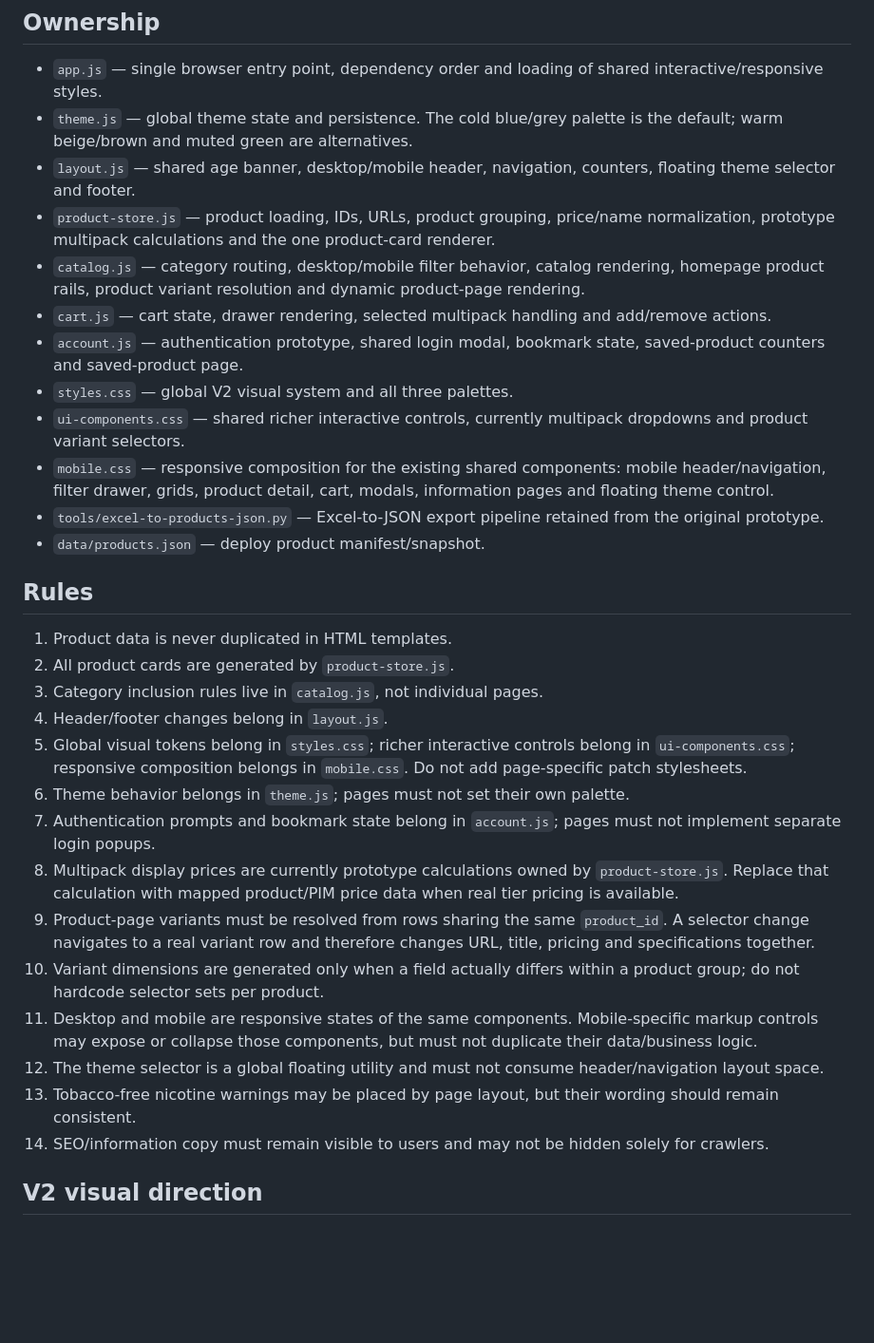
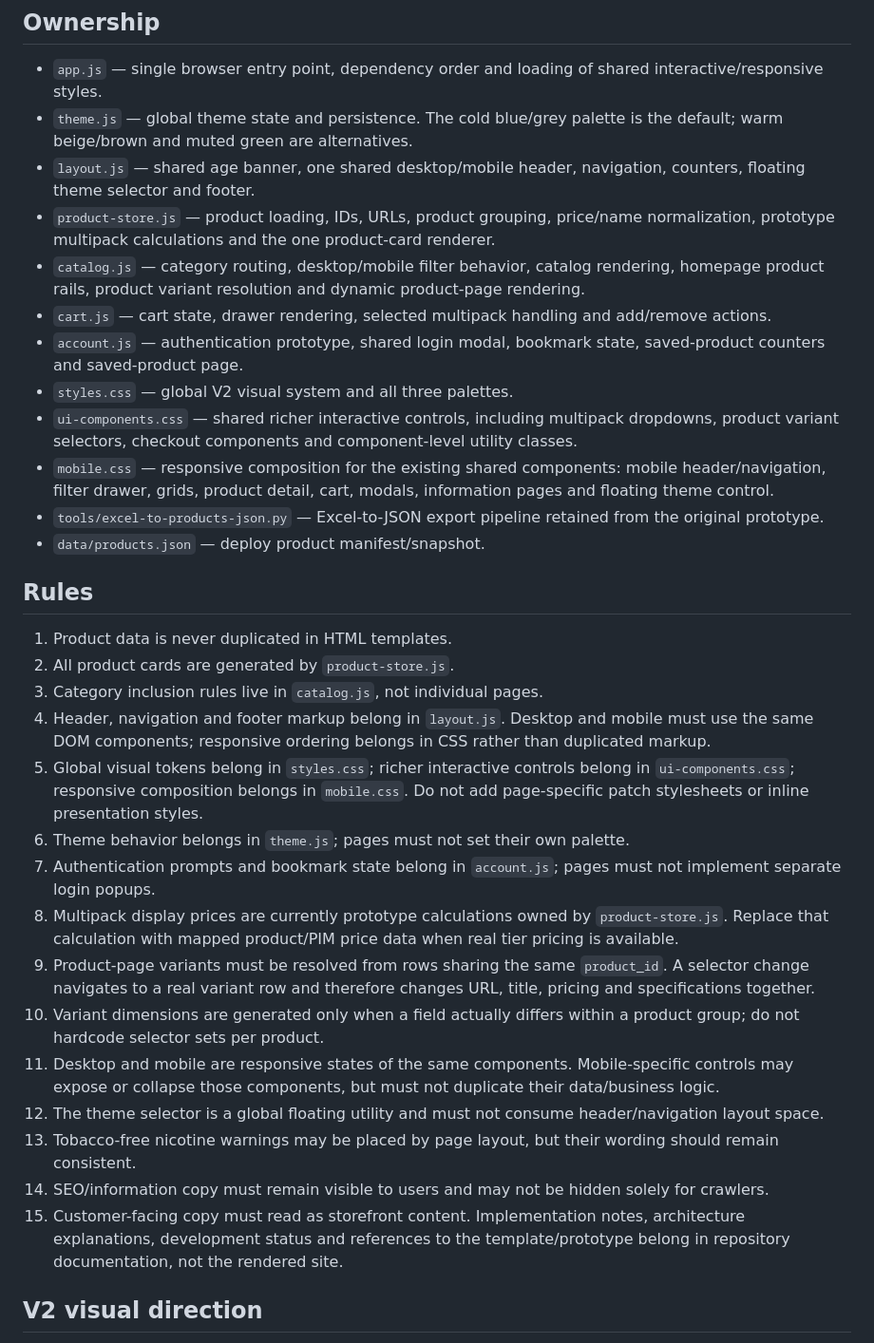
Before and after one commit to martaeri/swedsnus-v2, a Markdown page: docs/frontend-architecture.md, the part around the change. Shown at 95% size. Drawn GitHub-style; blank space fills up the shorter version.

Commit message:
Document shared layout and customer-copy ownership

```diff
--- a/docs/frontend-architecture.md
+++ b/docs/frontend-architecture.md
@@ -6,13 +6,13 @@ V2 keeps the data-driven architecture of `martaeri/swedsnus` but replaces the vi
 
 - `app.js` — single browser entry point, dependency order and loading of shared interactive/responsive styles.
 - `theme.js` — global theme state and persistence. The cold blue/grey palette is the default; warm beige/brown and muted green are alternatives.
-- `layout.js` — shared age banner, desktop/mobile header, navigation, counters, floating theme selector and footer.
+- `layout.js` — shared age banner, one shared desktop/mobile header, navigation, counters, floating theme selector and footer.
 - `product-store.js` — product loading, IDs, URLs, product grouping, price/name normalization, prototype multipack calculations and the one product-card renderer.
 - `catalog.js` — category routing, desktop/mobile filter behavior, catalog rendering, homepage product rails, product variant resolution and dynamic product-page rendering.
 - `cart.js` — cart state, drawer rendering, selected multipack handling and add/remove actions.
 - `account.js` — authentication prototype, shared login modal, bookmark state, saved-product counters and saved-product page.
 - `styles.css` — global V2 visual system and all three palettes.
-- `ui-components.css` — shared richer interactive controls, currently multipack dropdowns and product variant selectors.
+- `ui-components.css` — shared richer interactive controls, including multipack dropdowns, product variant selectors, checkout components and component-level utility classes.
 - `mobile.css` — responsive composition for the existing shared components: mobile header/navigation, filter drawer, grids, product detail, cart, modals, information pages and floating theme control.
 - `tools/excel-to-products-json.py` — Excel-to-JSON export pipeline retained from the original prototype.
 - `data/products.json` — deploy product manifest/snapshot.
@@ -22,17 +22,18 @@ V2 keeps the data-driven architecture of `martaeri/swedsnus` but replaces the vi
 1. Product data is never duplicated in HTML templates.
 2. All product cards are generated by `product-store.js`.
 3. Category inclusion rules live in `catalog.js`, not individual pages.
-4. Header/footer changes belong in `layout.js`.
-5. Global visual tokens belong in `styles.css`; richer interactive controls belong in `ui-components.css`; responsive composition belongs in `mobile.css`. Do not add page-specific patch stylesheets.
+4. Header, navigation and footer markup belong in `layout.js`. Desktop and mobile must use the same DOM components; responsive ordering belongs in CSS rather than duplicated markup.
+5. Global visual tokens belong in `styles.css`; richer interactive controls belong in `ui-components.css`; responsive composition belongs in `mobile.css`. Do not add page-specific patch stylesheets or inline presentation styles.
 6. Theme behavior belongs in `theme.js`; pages must not set their own palette.
 7. Authentication prompts and bookmark state belong in `account.js`; pages must not implement separate login popups.
 8. Multipack display prices are currently prototype calculations owned by `product-store.js`. Replace that calculation with mapped product/PIM price data when real tier pricing is available.
 9. Product-page variants must be resolved from rows sharing the same `product_id`. A selector change navigates to a real variant row and therefore changes URL, title, pricing and specifications together.
 10. Variant dimensions are generated only when a field actually differs within a product group; do not hardcode selector sets per product.
-11. Desktop and mobile are responsive states of the same components. Mobile-specific markup controls may expose or collapse those components, but must not duplicate their data/business logic.
+11. Desktop and mobile are responsive states of the same components. Mobile-specific controls may expose or collapse those components, but must not duplicate their data/business logic.
 12. The theme selector is a global floating utility and must not consume header/navigation layout space.
 13. Tobacco-free nicotine warnings may be placed by page layout, but their wording should remain consistent.
 14. SEO/information copy must remain visible to users and may not be hidden solely for crawlers.
+15. Customer-facing copy must read as storefront content. Implementation notes, architecture explanations, development status and references to the template/prototype belong in repository documentation, not the rendered site.
 
 ## V2 visual direction
 
```
